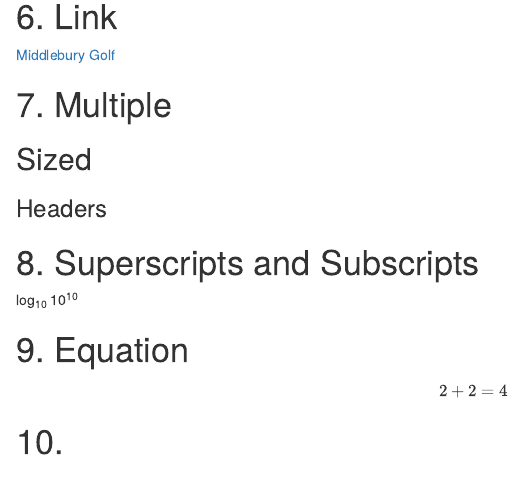
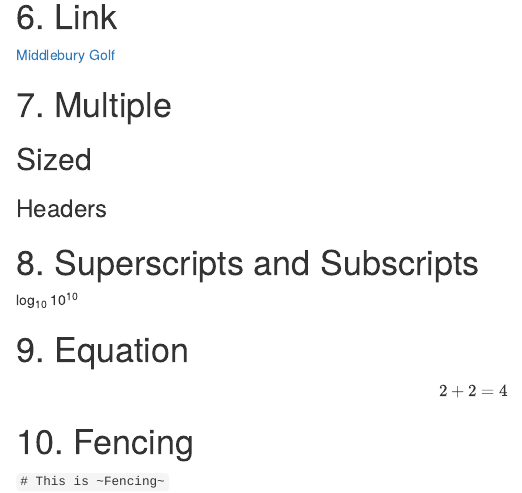
Before and after one commit to pfinelease/BIOL1007A, an R Markdown document (Assignment_2.Rmd): the page in a window 1100 px wide, from 1380 px down. The pictures show the output file Assignment_2.html that the author committed with the source, opened offline.

Commit message:
added Assignment 2

```diff
--- a/Assignment_2.Rmd
+++ b/Assignment_2.Rmd
@@ -44,4 +44,5 @@ log~10~
 # 9. Equation
 $$2+2=4$$
 
-# 10.
+# 10. Fencing
+`# This is ~Fencing~`
```
Also changed, not shown: index.Rmd (+2 -0 lines), Assignment_2.html, index.html.
